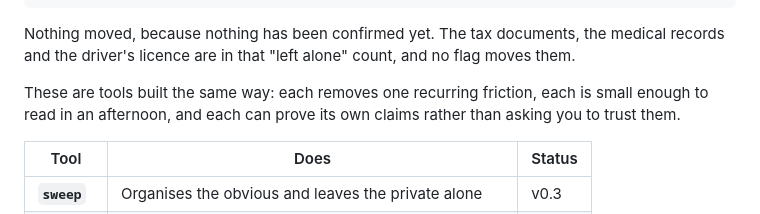
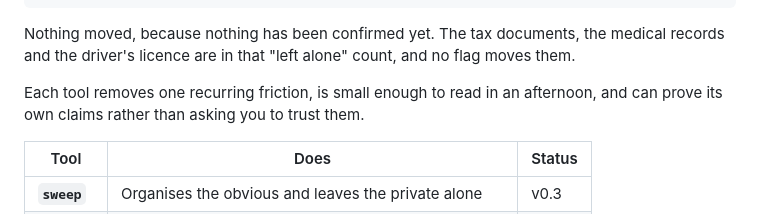
Before and after one commit to risingmoonscholar/etudes, a Markdown page: README.md, the part around the change. Drawn GitHub-style.

Commit message:
readme: the sentence stands on its own now
Rohan removed the paragraph explaining what an étude is -- no one cares, and
the tools should be explained rather than named after something. The sentence
after it opened "These are tools built the same way", which pointed at the
comparison that had just been deleted.

Says what the tools do without leaning on the removed antecedent.

```diff
--- a/README.md
+++ b/README.md
@@ -27,9 +27,8 @@ Nothing moved, because nothing has been confirmed yet. The tax documents, the
 medical records and the driver's licence are in that "left alone" count, and no
 flag moves them.
 
-These are tools built the same way: each removes
-one recurring friction, each is small enough to read in an afternoon, and each
-can prove its own claims rather than asking you to trust them.
+Each tool removes one recurring friction, is small enough to read in an
+afternoon, and can prove its own claims rather than asking you to trust them.
 
 | Tool | Does | Status |
 |---|---|---|
```
